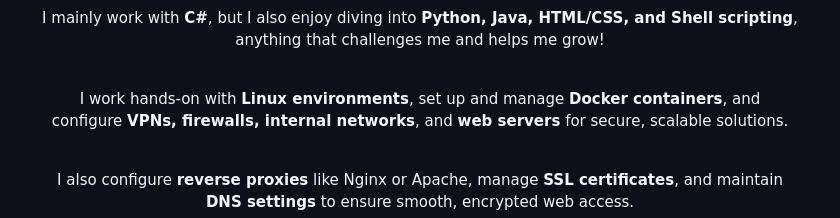
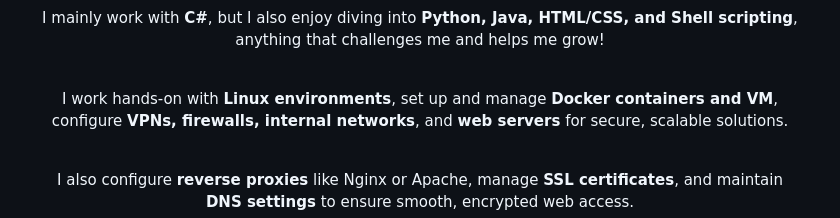
Before and after one commit to fIyingPhoenix/fIyingPhoenix, a Markdown page: README.md, the part around the change. GitHub-like rendering.

```diff
--- a/README.md
+++ b/README.md
@@ -9,7 +9,7 @@ I started coding just for fun, but it quickly turned into a deep passion for bui
 I mainly work with <strong>C#</strong>, but I also enjoy diving into <strong>Python, Java, HTML/CSS, and Shell scripting</strong>,
 anything that challenges me and helps me grow!<br><br>
 
-I work hands-on with <strong>Linux environments</strong>, set up and manage <strong>Docker containers</strong>, and
+I work hands-on with <strong>Linux environments</strong>, set up and manage <strong>Docker containers and VM</strong>,
 configure <strong>VPNs, firewalls, internal networks</strong>, and <strong>web servers</strong> for secure, scalable solutions.<br><br>
 
 I also configure <strong>reverse proxies</strong> like Nginx or Apache, manage <strong>SSL certificates</strong>, and maintain
```
